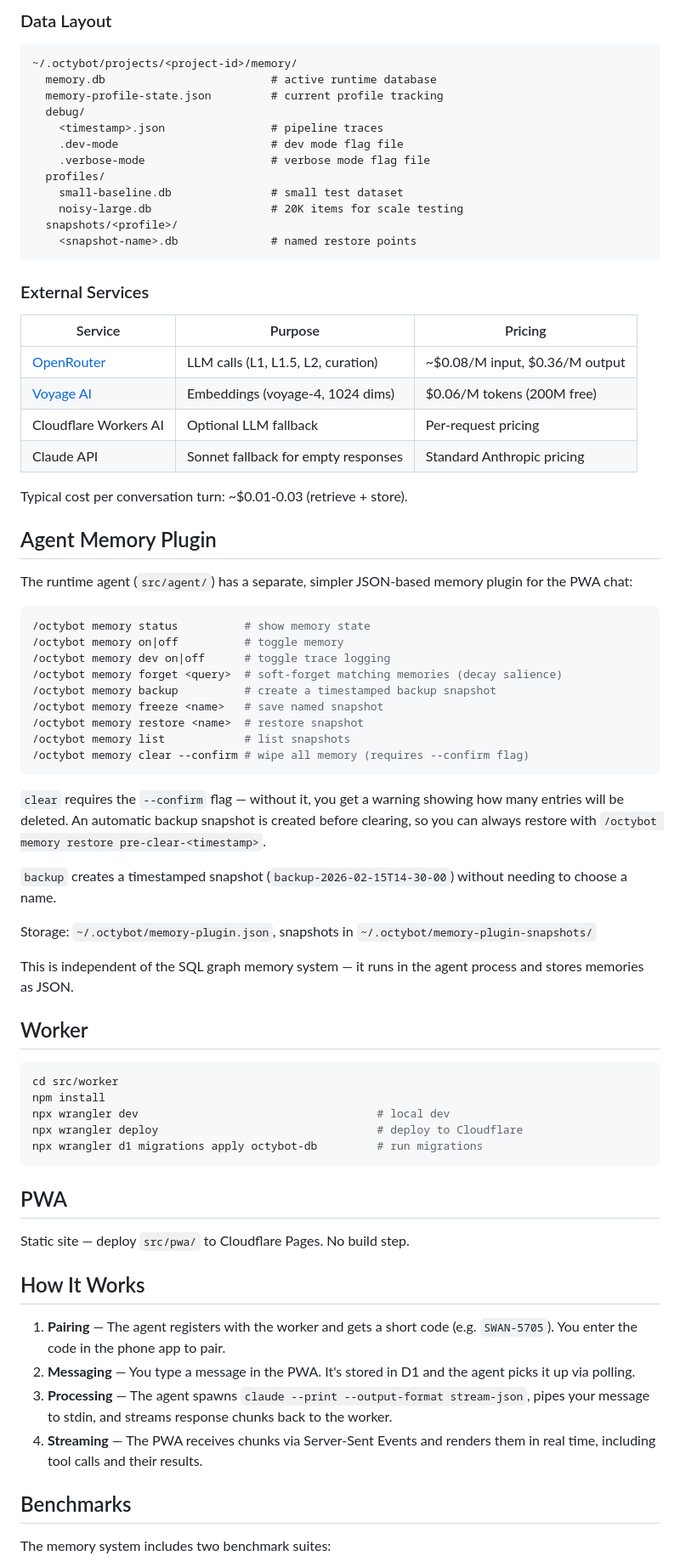
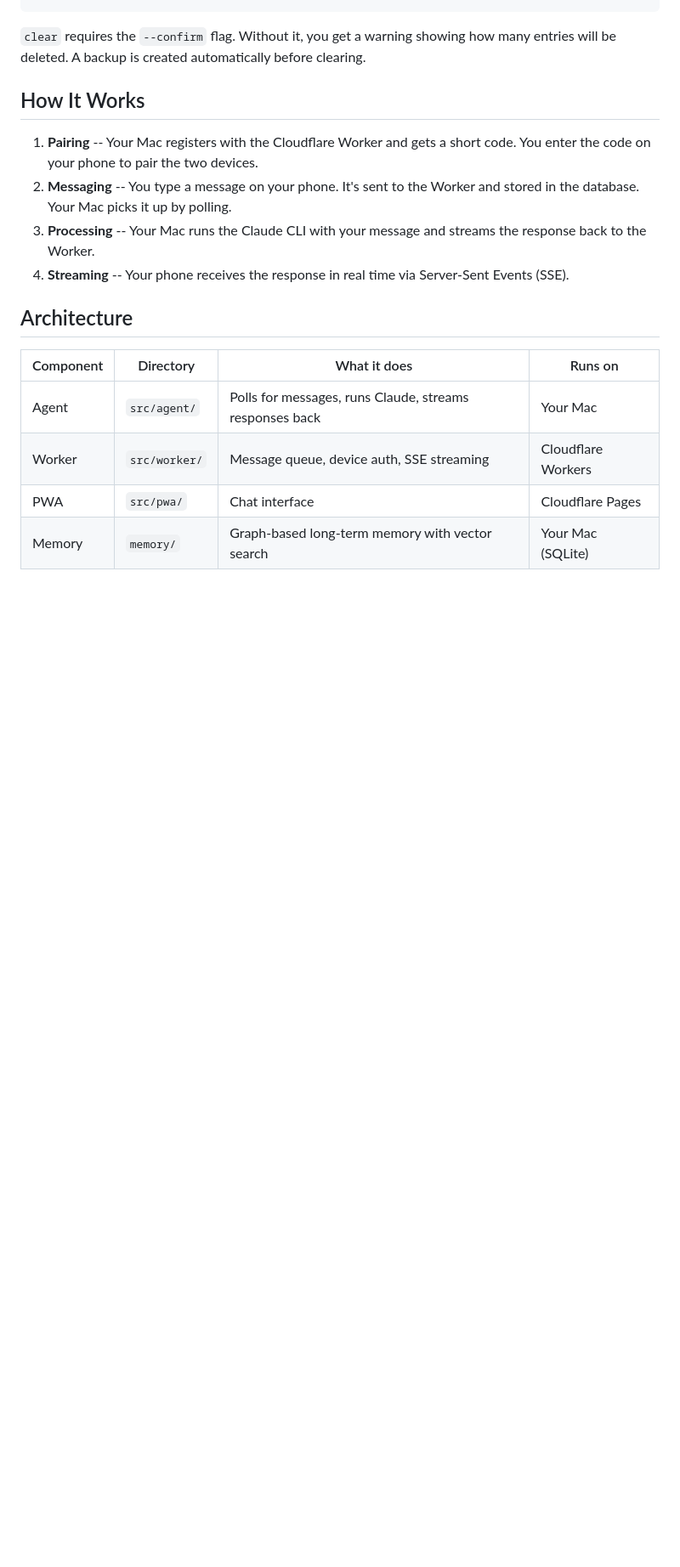
Before and after one commit to tbelfort/octybot, a Markdown page: README.md, the part around one of its changes. Shown at 85% size. Rendered like a GitHub page; blank space fills up the shorter version.

````diff
--- a/README.md
+++ b/README.md
@@ -228,77 +277,18 @@ The `/octybot-memory` command provides manual memory management:
-### Data Layout
-
-```
-~/.octybot/projects/<project-id>/memory/
-  memory.db                         # active runtime database
-  memory-profile-state.json         # current profile tracking
-  debug/
-    <timestamp>.json                # pipeline traces
-    .dev-mode                       # dev mode flag file
-    .verbose-mode                   # verbose mode flag file
-  profiles/
-    small-baseline.db               # small test dataset
-    noisy-large.db                  # 20K items for scale testing
-  snapshots/<profile>/
-    <snapshot-name>.db              # named restore points
-```
-
-### External Services
-
-| Service | Purpose | Pricing |
-|---|---|---|
-| [OpenRouter](https://openrouter.ai) | LLM calls (L1, L1.5, L2, curation) | ~$0.08/M input, $0.36/M output |
-| [Voyage AI](https://voyageai.com) | Embeddings (voyage-4, 1024 dims) | $0.06/M tokens (200M free) |
-| Cloudflare Workers AI | Optional LLM fallback | Per-request pricing |
-| Claude API | Sonnet fallback for empty responses | Standard Anthropic pricing |
-
-Typical cost per conversation turn: ~$0.01-0.03 (retrieve + store).
-
-## Agent Memory Plugin
-
-The runtime agent (`src/agent/`) has a separate, simpler JSON-based memory plugin for the PWA chat:
-
-```bash
-/octybot memory status          # show memory state
-/octybot memory on|off          # toggle memory
-/octybot memory dev on|off      # toggle trace logging
-/octybot memory forget <query>  # soft-forget matching memories (decay salience)
-/octybot memory backup          # create a timestamped backup snapshot
-/octybot memory freeze <name>   # save named snapshot
-/octybot memory restore <name>  # restore snapshot
-/octybot memory list            # list snapshots
-/octybot memory clear --confirm # wipe all memory (requires --confirm flag)
-```
-
-`clear` requires the `--confirm` flag — without it, you get a warning showing how many entries will be deleted. An automatic backup snapshot is created before clearing, so you can always restore with `/octybot memory restore pre-clear-<timestamp>`.
-
-`backup` creates a timestamped snapshot (`backup-2026-02-15T14-30-00`) without needing to choose a name.
-
-Storage: `~/.octybot/memory-plugin.json`, snapshots in `~/.octybot/memory-plugin-snapshots/`
-
-This is independent of the SQL graph memory system — it runs in the agent process and stores memories as JSON.
-
-## Worker
-
-```bash
-cd src/worker
-npm install
-npx wrangler dev                                    # local dev
-npx wrangler deploy                                 # deploy to Cloudflare
-npx wrangler d1 migrations apply octybot-db         # run migrations
-```
-
-## PWA
-
-Static site — deploy `src/pwa/` to Cloudflare Pages. No build step.
+`clear` requires the `--confirm` flag. Without it, you get a warning showing how many entries will be deleted. A backup is created automatically before clearing.
 
 ## How It Works
 
-1. **Pairing** — The agent registers with the worker and gets a short code (e.g. `SWAN-5705`). You enter the code in the phone app to pair.
-2. **Messaging** — You type a message in the PWA. It's stored in D1 and the agent picks it up via polling.
-3. **Processing** — The agent spawns `claude --print --output-format stream-json`, pipes your message to stdin, and streams response chunks back to the worker.
-4. **Streaming** — The PWA receives chunks via Server-Sent Events and renders them in real time, including tool calls and their results.
+1. **Pairing** -- Your Mac registers with the Cloudflare Worker and gets a short code. You enter the code on your phone to pair the two devices.
+2. **Messaging** -- You type a message on your phone. It's sent to the Worker and stored in the database. Your Mac picks it up by polling.
+3. **Processing** -- Your Mac runs the Claude CLI with your message and streams the response back to the Worker.
+4. **Streaming** -- Your phone receives the response in real time via Server-Sent Events (SSE).
 
-## Benchmarks
+## Architecture
 
-The memory system includes two benchmark suites:
+| Component | Directory | What it does | Runs on |
+|---|---|---|---|
+| Agent | `src/agent/` | Polls for messages, runs Claude, streams responses back | Your Mac |
+| Worker | `src/worker/` | Message queue, device auth, SSE streaming | Cloudflare Workers |
+| PWA | `src/pwa/` | Chat interface | Cloudflare Pages |
+| Memory | `memory/` | Graph-based long-term memory with vector search | Your Mac (SQLite) |
 
````
Also changed, not shown: other parts of README.md (+250 -244 lines).
